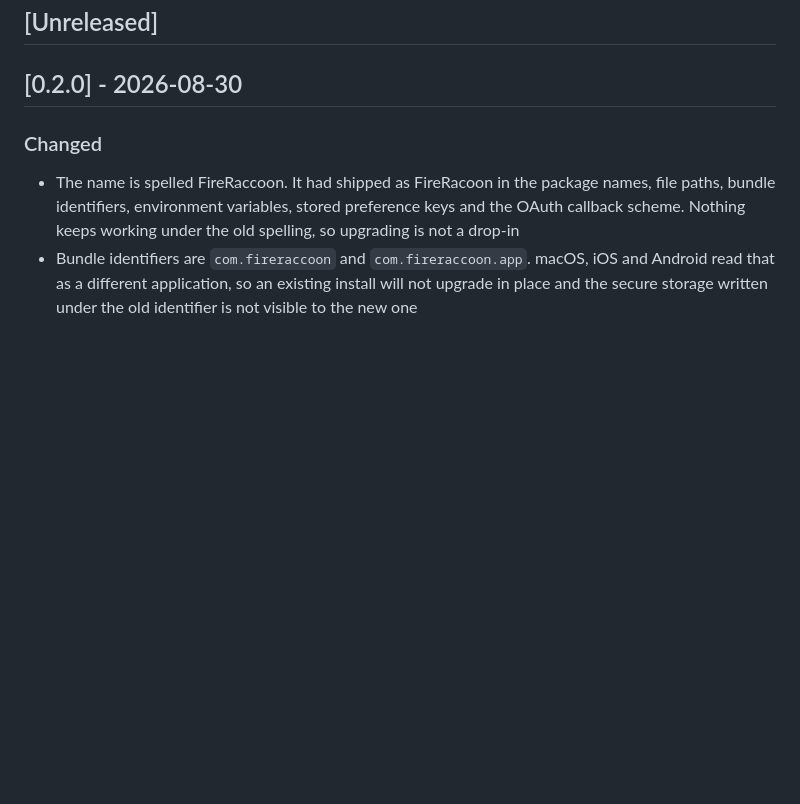
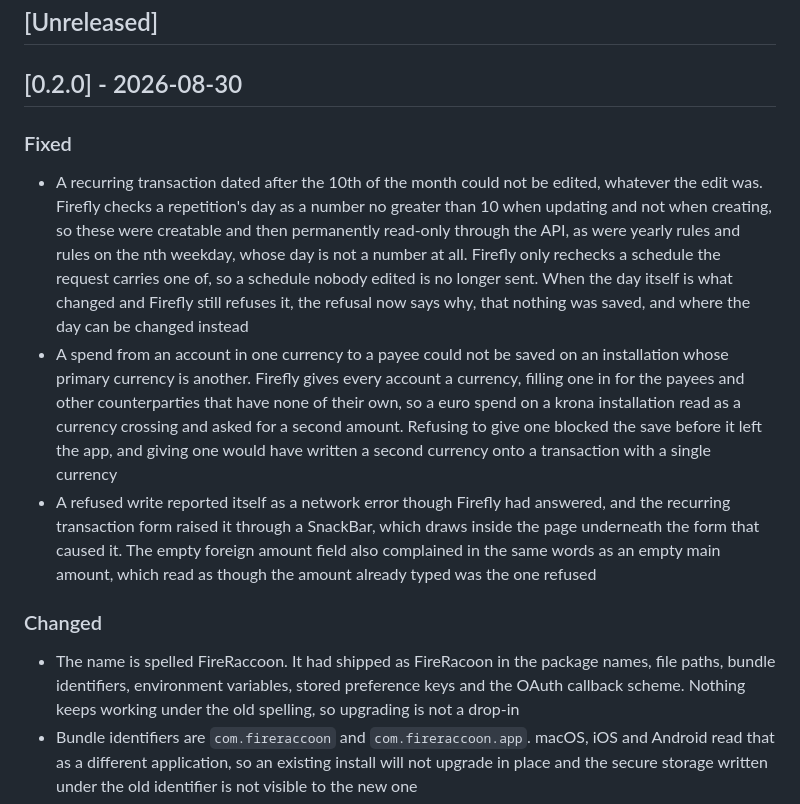
Before and after one commit to kodsama/FireRaccoon, a Markdown page: CHANGELOG.md, the part around the change. Rendered like a GitHub page; blank space fills up the shorter version.

Commit message:
Record the two Firefly write failures in the changelog

```diff
--- a/CHANGELOG.md
+++ b/CHANGELOG.md
@@ -8,6 +8,30 @@ and this project adheres to [Semantic Versioning](https://semver.org/spec/v2.0.0
 ## [Unreleased]
 
 ## [0.2.0] - 2026-08-30
+
+### Fixed
+
+- A recurring transaction dated after the 10th of the month could not be
+  edited, whatever the edit was. Firefly checks a repetition's day as a number
+  no greater than 10 when updating and not when creating, so these were
+  creatable and then permanently read-only through the API, as were yearly
+  rules and rules on the nth weekday, whose day is not a number at all. Firefly
+  only rechecks a schedule the request carries one of, so a schedule nobody
+  edited is no longer sent. When the day itself is what changed and Firefly
+  still refuses it, the refusal now says why, that nothing was saved, and where
+  the day can be changed instead
+- A spend from an account in one currency to a payee could not be saved on an
+  installation whose primary currency is another. Firefly gives every account a
+  currency, filling one in for the payees and other counterparties that have
+  none of their own, so a euro spend on a krona installation read as a currency
+  crossing and asked for a second amount. Refusing to give one blocked the save
+  before it left the app, and giving one would have written a second currency
+  onto a transaction with a single currency
+- A refused write reported itself as a network error though Firefly had
+  answered, and the recurring transaction form raised it through a SnackBar,
+  which draws inside the page underneath the form that caused it. The empty
+  foreign amount field also complained in the same words as an empty main
+  amount, which read as though the amount already typed was the one refused
 
 ### Changed
 
```
